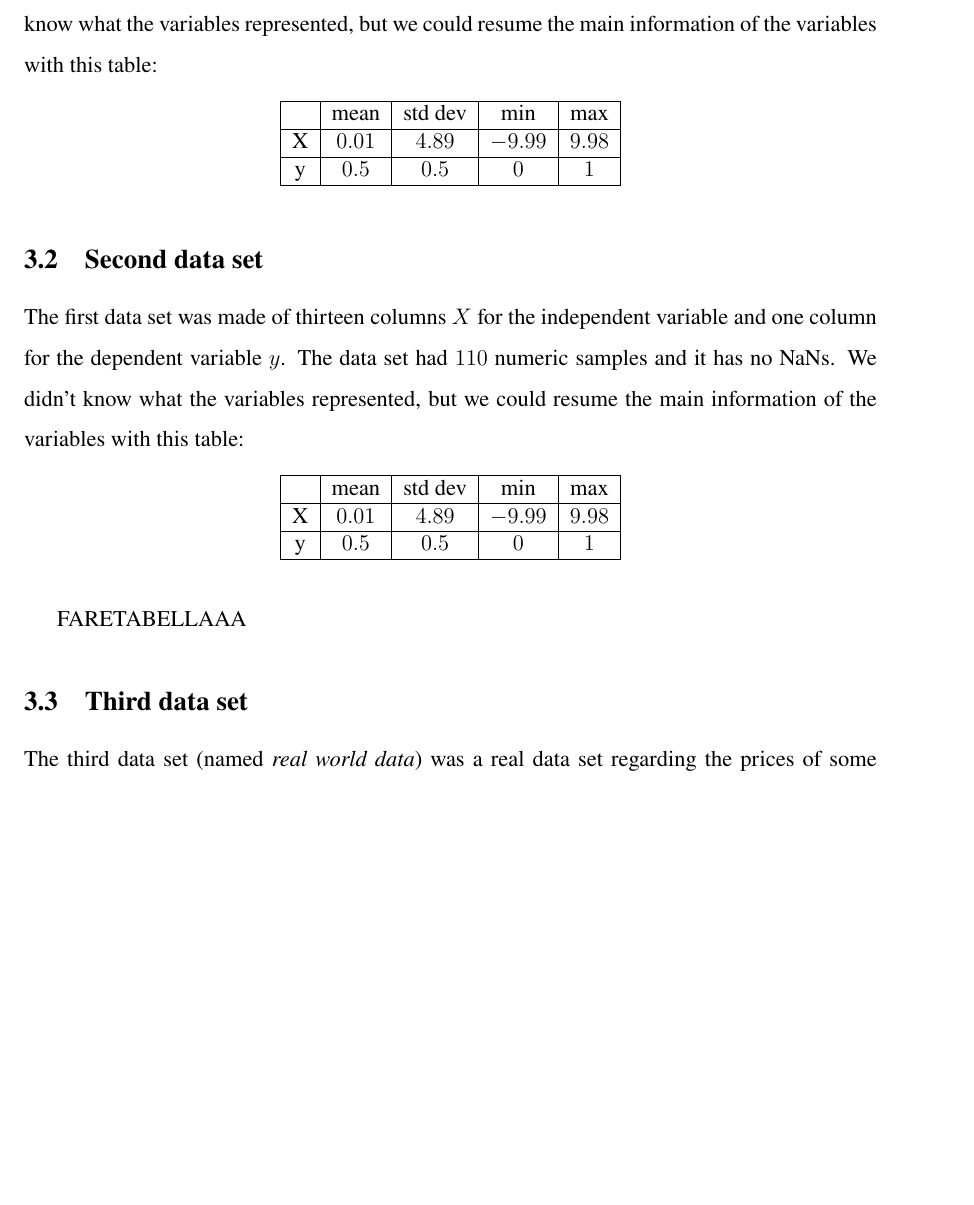
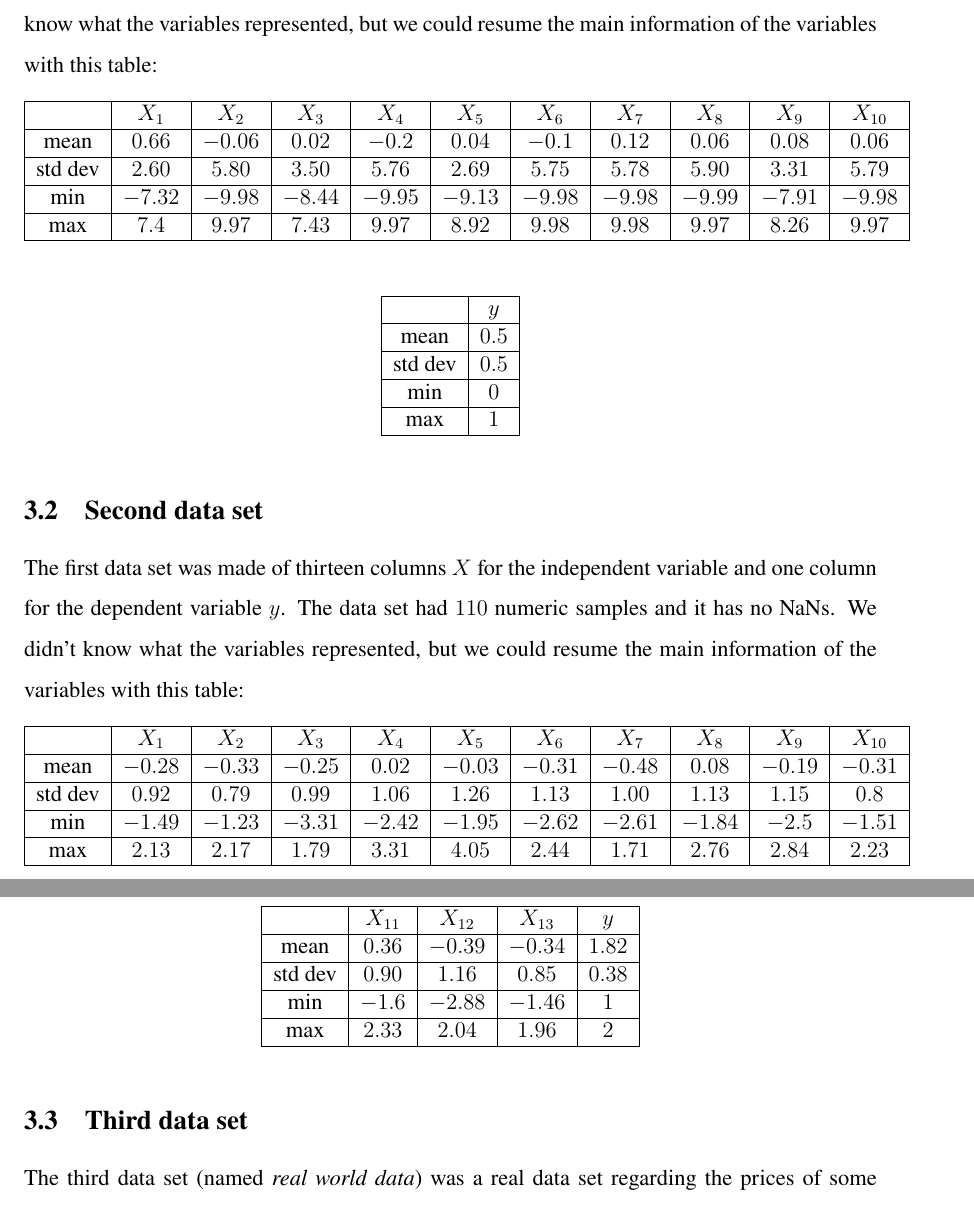
Before and after one commit to AndreSkin/Intro_ML_projects, a LaTeX document (Project 3/report.tex): part of page 2 of 5 before the commit and two parts of pages 2 and 3 of 8 after it, the two joined at a grey line, cut so that both start at the same text, the shorter picture padded with empty space. Compiled offline with pdfLaTeX; a LaTeX package or settings file that is missing is left out.

Commit message:
latex modifics

```diff
--- a/Project 3/report.tex
+++ b/Project 3/report.tex
@@ -84,13 +84,35 @@ The first data set was made of ten columns $X$ for the independent variable and
 
 \begin{table}[H]
 \centering
-\begin{tabular}{|c|c|c|c|c|}
+\begin{tabular}{|c|c|c|c|c|c|c|c|c|c|c|}
 \hline
-\empty & mean & std dev & min & max\\
+\empty & $X_1$ & $X_2$ & $X_3$ & $X_4$ & $X_5$ & $X_6$ & $X_7$ & $X_8$ & $X_9$ & $X_{10}$ \\
 \hline
-X & $0.01$ & $4.89$ & $-9.99$ & $9.98$\\
+mean & $0.66$ & $-0.06$ & $0.02$ & $-0.2$ & $0.04$ & $-0.1$ & $0.12$ & $0.06$ & $0.08$ & $0.06$ \\
 \hline
-y & $0.5$ & $0.5$ & $0$ & $1$\\
+std dev & $2.60$ & $5.80$ & $3.50$ & $5.76$ & $2.69$ & $5.75$ & $5.78$ & $5.90$ & $3.31$ & $5.79$\\
+\hline
+min & $-7.32$ & $-9.98$ & $-8.44$ & $-9.95$ & $-9.13$ & $-9.98$ & $-9.98$ & $-9.99$ & $-7.91$ & $-9.98$\\
+\hline
+max & $7.4$ & $9.97$ & $7.43$ & $9.97$ & $8.92$ & $9.98$ & $9.98$ & $9.97$ & $8.26$ & $9.97$\\
+\hline
+
+\end{tabular}
+\end{table}
+
+\begin{table}[H]
+\centering
+\begin{tabular}{|c|c|}
+\hline
+\empty & $y$\\
+\hline
+mean &  $0.5$\\
+\hline
+std dev & $0.5$\\
+\hline
+min &  $0$\\
+\hline
+max  & $1$\\
 \hline
 
 \end{tabular}
@@ -103,19 +125,39 @@ The first data set was made of thirteen columns $X$ for the independent variable
 
 \begin{table}[H]
 \centering
-\begin{tabular}{|c|c|c|c|c|}
+\begin{tabular}{|c|c|c|c|c|c|c|c|c|c|c|}
 \hline
-\empty & mean & std dev & min & max\\
+\empty & $X_1$ & $X_2$ & $X_3$ & $X_4$ & $X_5$ & $X_6$ & $X_7$ & $X_8$ & $X_9$ & $X_{10}$ \\
 \hline
-X & $0.01$ & $4.89$ & $-9.99$ & $9.98$\\
+mean & $-0.28$ & $-0.33$ & $-0.25$ & $0.02$ & $-0.03$ & $-0.31$ & $-0.48$ & $0.08$ & $-0.19$  & $-0.31$ \\
 \hline
-y & $0.5$ & $0.5$ & $0$ & $1$\\
+std dev & $0.92$ & $0.79$ & $0.99$ & $1.06$ & $1.26$ & $1.13$ & $1.00$ & $1.13$ & $1.15$ & $ 0.8$ \\
+\hline
+min & $-1.49$ & $-1.23$ & $-3.31$ & $-2.42$ & $-1.95$ & $-2.62$ & $-2.61$ & $-1.84$ & $-2.5$ & $-1.51$ \\
+\hline
+max & $2.13$ & $2.17$ & $1.79$ & $3.31$ & $4.05$ & $2.44$ & $1.71$ & $2.76$ & $2.84$ & $2.23$ \\
 \hline
 
 \end{tabular}
 \end{table}
 
-FARETABELLAAA
+\begin{table}[H]
+\centering
+\begin{tabular}{|c|c|c|c|c|}
+\hline
+\empty & $X_{11}$ & $X_{12}$ & $X_{13}$ & $y$\\
+\hline
+mean &  $0.36$ & $-0.39$ & $-0.34$ & $1.82$\\
+\hline
+std dev &  $0.90$ & $1.16$ & $0.85$ & $0.38$\\
+\hline
+min &  $-1.6$ & $-2.88$ & $-1.46$ & $1$\\
+\hline
+max  &  $2.33$ & $2.04$ & $1.96$ & $2$\\
+\hline
+
+\end{tabular}
+\end{table}
 
 \subsection{Third data set}
 
```
Also changed, not shown: Project 3/report.pdf, Project 3/report.tex (55 more changed lines), 5 other files.
